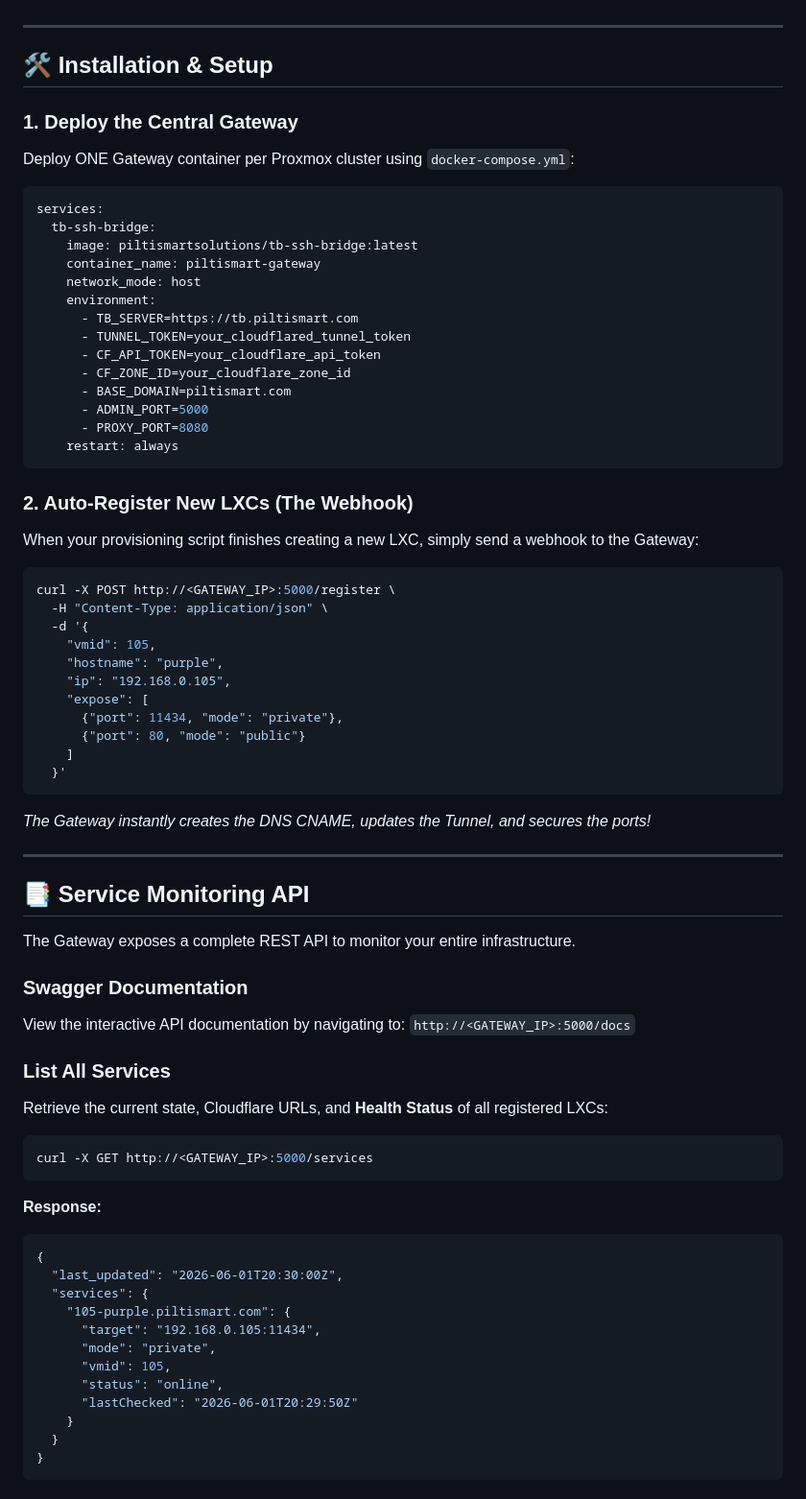
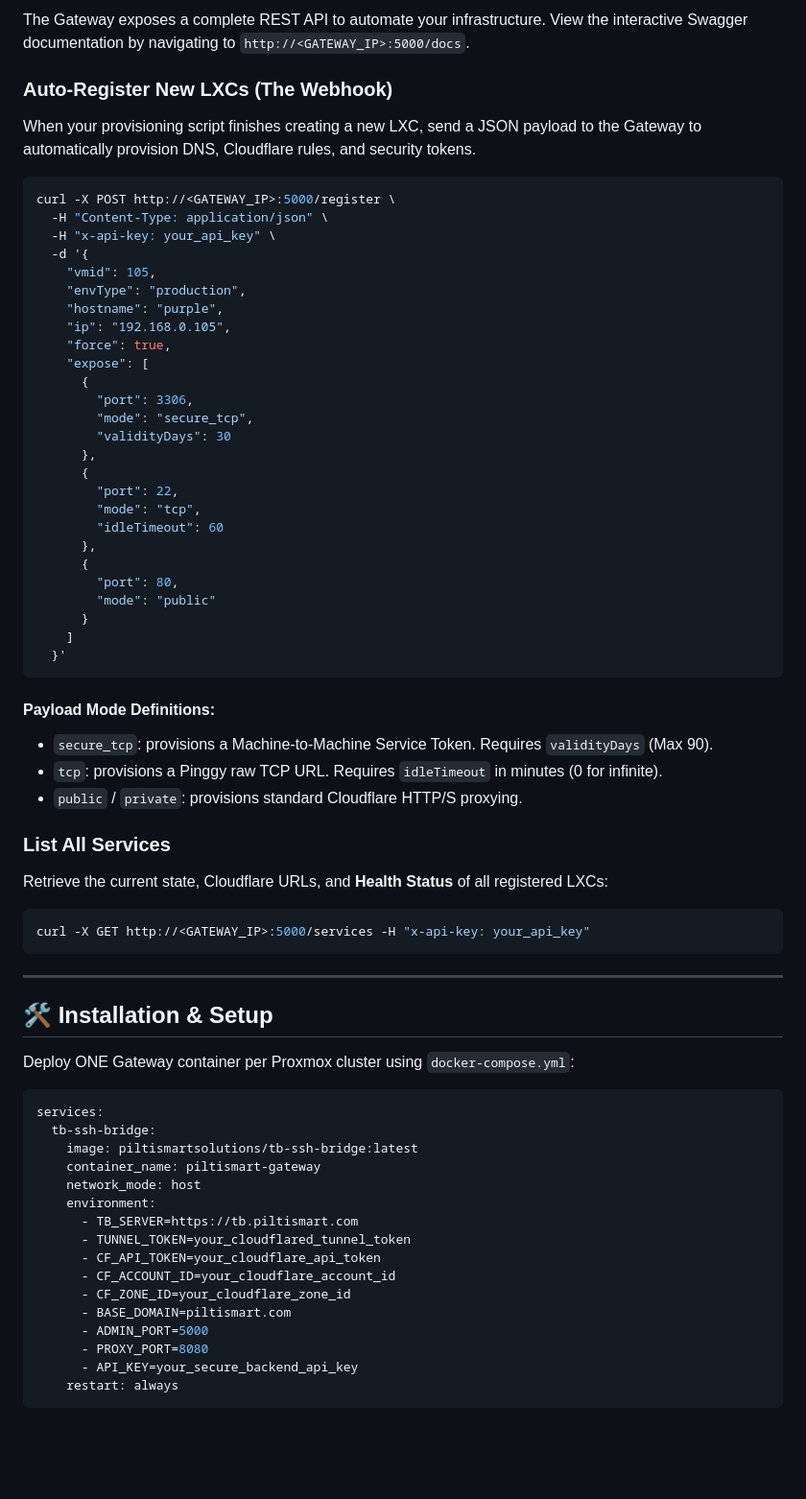
Before and after one commit to umeshKandhalu/Piltismart-Cloudflare-Bridge, a Markdown page: README.md, the part around one of its changes. Shown at 96% size. Rendered like a GitHub page; blank space fills up the shorter version.

Commit message:
docs: comprehensively update README with enterprise architecture diagram, UI guide, and API payloads

````diff
--- a/README.md
+++ b/README.md
@@ -37,9 +103,52 @@ graph TD
+The Gateway exposes a complete REST API to automate your infrastructure. View the interactive Swagger documentation by navigating to `http://<GATEWAY_IP>:5000/docs`.
+
+### Auto-Register New LXCs (The Webhook)
+When your provisioning script finishes creating a new LXC, send a JSON payload to the Gateway to automatically provision DNS, Cloudflare rules, and security tokens.
+
+```bash
+curl -X POST http://<GATEWAY_IP>:5000/register \
+  -H "Content-Type: application/json" \
+  -H "x-api-key: your_api_key" \
+  -d '{
+    "vmid": 105,
+    "envType": "production",
+    "hostname": "purple",
+    "ip": "192.168.0.105",
+    "force": true,
+    "expose": [
+      {
+        "port": 3306,
+        "mode": "secure_tcp",
+        "validityDays": 30
+      },
+      {
+        "port": 22,
+        "mode": "tcp",
+        "idleTimeout": 60
+      },
+      {
+        "port": 80,
+        "mode": "public"
+      }
+    ]
+  }'
+```
+
+#### Payload Mode Definitions:
+*   `secure_tcp`: provisions a Machine-to-Machine Service Token. Requires `validityDays` (Max 90).
+*   `tcp`: provisions a Pinggy raw TCP URL. Requires `idleTimeout` in minutes (0 for infinite).
+*   `public` / `private`: provisions standard Cloudflare HTTP/S proxying.
+
+### List All Services
+Retrieve the current state, Cloudflare URLs, and **Health Status** of all registered LXCs:
+```bash
+curl -X GET http://<GATEWAY_IP>:5000/services -H "x-api-key: your_api_key"
+```
 
 ---
 
 ## 🛠️ Installation & Setup
 
-### 1. Deploy the Central Gateway
 Deploy ONE Gateway container per Proxmox cluster using `docker-compose.yml`:
 
 ```yaml
@@ -52,60 +161,11 @@ services:
       - TB_SERVER=https://tb.piltismart.com
       - TUNNEL_TOKEN=your_cloudflared_tunnel_token
       - CF_API_TOKEN=your_cloudflare_api_token
+      - CF_ACCOUNT_ID=your_cloudflare_account_id
       - CF_ZONE_ID=your_cloudflare_zone_id
       - BASE_DOMAIN=piltismart.com
       - ADMIN_PORT=5000
       - PROXY_PORT=8080
+      - API_KEY=your_secure_backend_api_key
     restart: always
 ```
-
-### 2. Auto-Register New LXCs (The Webhook)
-When your provisioning script finishes creating a new LXC, simply send a webhook to the Gateway:
-
-```bash
-curl -X POST http://<GATEWAY_IP>:5000/register \
-  -H "Content-Type: application/json" \
-  -d '{
-    "vmid": 105,
-    "hostname": "purple",
-    "ip": "192.168.0.105",
-    "expose": [
-      {"port": 11434, "mode": "private"},
-      {"port": 80, "mode": "public"}
-    ]
-  }'
-```
-*The Gateway instantly creates the DNS CNAME, updates the Tunnel, and secures the ports!*
-
----
-
-## 📑 Service Monitoring API
-
-The Gateway exposes a complete REST API to monitor your entire infrastructure.
-
-### Swagger Documentation
-View the interactive API documentation by navigating to:
-`http://<GATEWAY_IP>:5000/docs`
-
-### List All Services
-Retrieve the current state, Cloudflare URLs, and **Health Status** of all registered LXCs:
-```bash
-curl -X GET http://<GATEWAY_IP>:5000/services
-```
-
-**Response:**
-```json
-{
-  "last_updated": "2026-06-01T20:30:00Z",
-  "services": {
-    "105-purple.piltismart.com": {
-      "target": "192.168.0.105:11434",
-      "mode": "private",
-      "vmid": 105,
-      "status": "online",
-      "lastChecked": "2026-06-01T20:29:50Z"
-    }
-  }
-}
-```
-
````
Also changed, not shown: other parts of README.md (+80 -28 lines).
